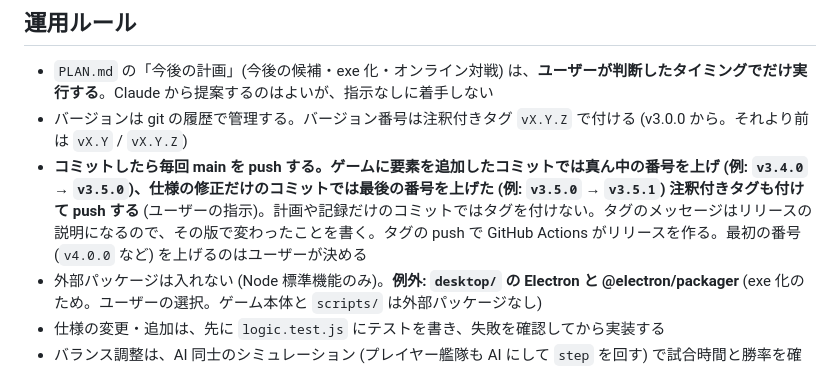
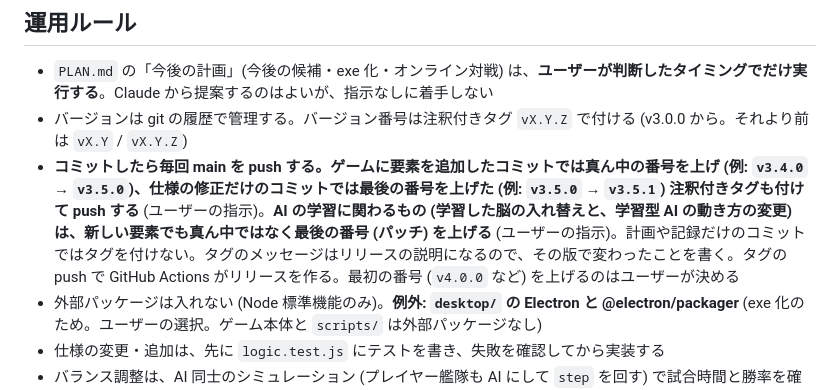
Before and after one commit to marusako/BUTTLESHIP, a Markdown page: CLAUDE.md, the part around the change. Rendered like a GitHub page.

Commit message:
CLAUDE.md: AI の学習に関わるリリースは最後の番号 (パッチ) を上げる (ユーザーの指示)
Co-Authored-By: Claude Opus 5.5 <noreply@anthropic.com>

```diff
--- a/CLAUDE.md
+++ b/CLAUDE.md
@@ -33,7 +33,7 @@
 ## 運用ルール
 - `PLAN.md` の「今後の計画」(今後の候補・exe 化・オンライン対戦) は、**ユーザーが判断したタイミングでだけ実行する**。Claude から提案するのはよいが、指示なしに着手しない
 - バージョンは git の履歴で管理する。バージョン番号は注釈付きタグ `vX.Y.Z` で付ける (v3.0.0 から。それより前は `vX.Y` / `vX.Y.Z`)
-- **コミットしたら毎回 main を push する。ゲームに要素を追加したコミットでは真ん中の番号を上げ (例: `v3.4.0` → `v3.5.0`)、仕様の修正だけのコミットでは最後の番号を上げた (例: `v3.5.0` → `v3.5.1`) 注釈付きタグも付けて push する** (ユーザーの指示)。計画や記録だけのコミットではタグを付けない。タグのメッセージはリリースの説明になるので、その版で変わったことを書く。タグの push で GitHub Actions がリリースを作る。最初の番号 (`v4.0.0` など) を上げるのはユーザーが決める
+- **コミットしたら毎回 main を push する。ゲームに要素を追加したコミットでは真ん中の番号を上げ (例: `v3.4.0` → `v3.5.0`)、仕様の修正だけのコミットでは最後の番号を上げた (例: `v3.5.0` → `v3.5.1`) 注釈付きタグも付けて push する** (ユーザーの指示)。**AI の学習に関わるもの (学習した脳の入れ替えと、学習型 AI の動き方の変更) は、新しい要素でも真ん中ではなく最後の番号 (パッチ) を上げる** (ユーザーの指示)。計画や記録だけのコミットではタグを付けない。タグのメッセージはリリースの説明になるので、その版で変わったことを書く。タグの push で GitHub Actions がリリースを作る。最初の番号 (`v4.0.0` など) を上げるのはユーザーが決める
 - 外部パッケージは入れない (Node 標準機能のみ)。**例外: `desktop/` の Electron と @electron/packager** (exe 化のため。ユーザーの選択。ゲーム本体と `scripts/` は外部パッケージなし)
 - 仕様の変更・追加は、先に `logic.test.js` にテストを書き、失敗を確認してから実装する
 - バランス調整は、AI 同士のシミュレーション (プレイヤー艦隊も AI にして `step` を回す) で試合時間と勝率を確かめる。乱数は種が近くてもばらつくもの (mulberry32 など) を使う (種を 1, 2, 3… にした単純な乱数だと最初の値がどの試合もほぼ 0 になり、結果が偏る)。処理順の影響を見るため、艦隊の並び (青が先 / 赤が先) を入れ替えた結果も比べる
```
